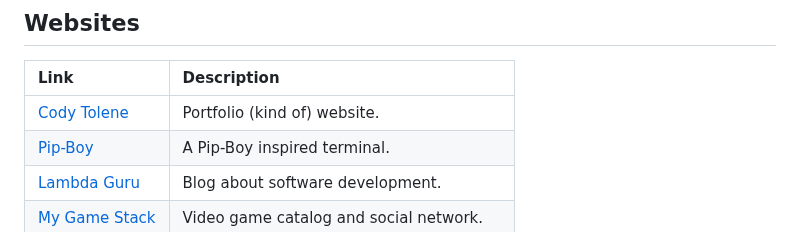
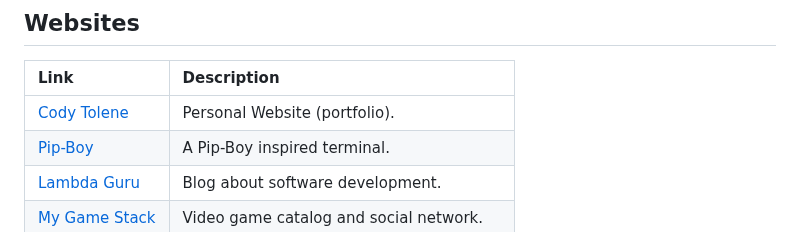
Before and after one commit to CodyTolene/CodyTolene, a Markdown page: README.md, the part around the change. GitHub-like rendering.

```diff
--- a/README.md
+++ b/README.md
@@ -10,7 +10,7 @@ I work heavily with TypeScript, C#, and reactive programming patterns. Outside o
 
 | Link                                | Description                              |
 | :---------------------------------- | :--------------------------------------- |
-| [Cody Tolene][cody-tolene-link]     | Portfolio (kind of) website.             |
+| [Cody Tolene][cody-tolene-link]     | Personal Website (portfolio).            |
 | [Pip-Boy][pip-boy-link]             | A Pip-Boy inspired terminal.             |
 | [Lambda Guru][lambda-guru-link]     | Blog about software development.         |
 | [My Game Stack][my-game-stack-link] | Video game catalog and social network.   |
```
